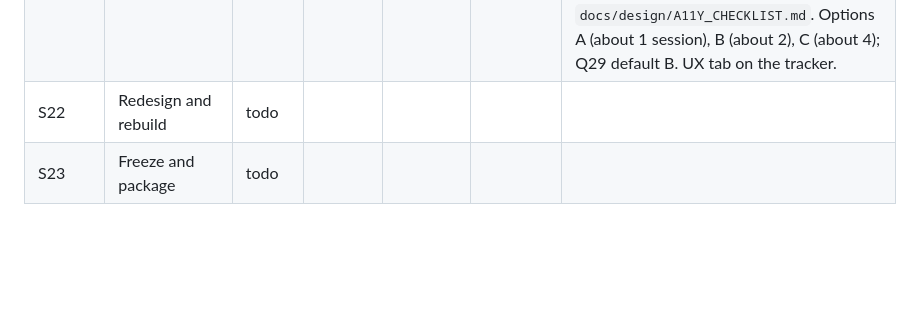
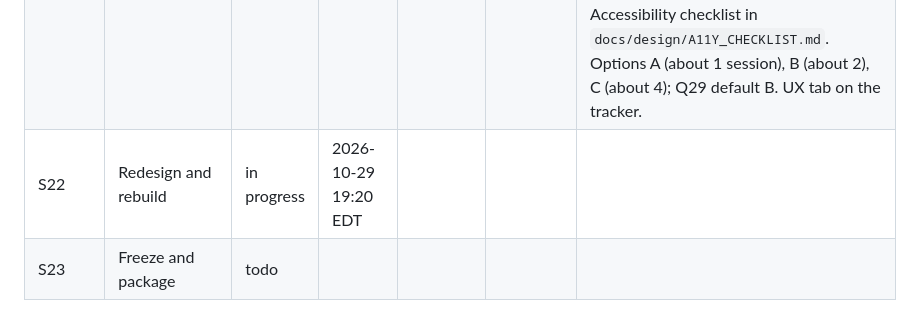
Before and after one commit to dakshitha-a/Perch, a Markdown page: docs/TRACKER.md, the part around the change. Drawn GitHub-style; blank space fills up the shorter version.

```diff
--- a/docs/TRACKER.md
+++ b/docs/TRACKER.md
@@ -26,7 +26,7 @@ Perch-dev updates this file at the end of every session (and at any stop mid-ses
 | S19 | Planted-case scoring and docs | done | 2026-10-29 18:43 EDT | 2026-10-29 18:48 EDT | see git log | 245 tests green. `bench/student_mode.py` scores the demo over HTTP on SYNTHETIC data (a mechanism test): rules matched all 19 planted records that reached a brief; retrieval missed 5 of 24, so 10 of 12 records a student may apply for reached the brief; no leakage. STUDENT_MODE.md says so plainly. README student section with a badged screenshot and the real-data note; SPEC Phase 3 updated. Scout tool cut to the floor (Q27); UI preview moved to S22. |
 | S20 | QA and privacy audit | done | 2026-10-29 18:50 EDT | 2026-10-29 18:53 EDT | see git log | 246 tests green. Privacy audit with student mode: fixed CV-quoting lines leaving unwithheld in the JSON export, a missing sample banner there, and a research-office hand-off offered for a student brief. Live canary rerun clean; the private-only brief now explains 10 of 10 leads (8 of 10 in S13). Sample-store isolation test added. Flaky Scout test fixed (random test order). README Known limits section. Task 1 dropped: no QA log exists (Q28). |
 | S21 | UI/UX audit for three audiences | done | 2026-10-29 19:02 EDT | 2026-10-29 19:19 EDT | see git log | Expert walkthrough on the public URL with `scripts/ux_walk.py` (axe-core 4.10.2): PI-4, three SYNTHETIC student personas and persona-1, phone and laptop, light and dark, 108 states. Private mode visible in all 54 private states. 6 must-fix (worst: the PI hand-off office picker lists student offices as \"undefined\"), 12 should-fix, 4 could-fix. Accessibility checklist in `docs/design/A11Y_CHECKLIST.md`. Options A (about 1 session), B (about 2), C (about 4); Q29 default B. UX tab on the tracker. |
-| S22 | Redesign and rebuild | todo | | | | |
+| S22 | Redesign and rebuild | in progress | 2026-10-29 19:20 EDT | | | |
 | S23 | Freeze and package | todo | | | | |
 
 ## Milestone readiness
```
Also changed, not shown: docs/design/S22_REDESIGN.md (added, +48 -0 lines), docs/sessions/S22.md (added, +18 -0 lines).
